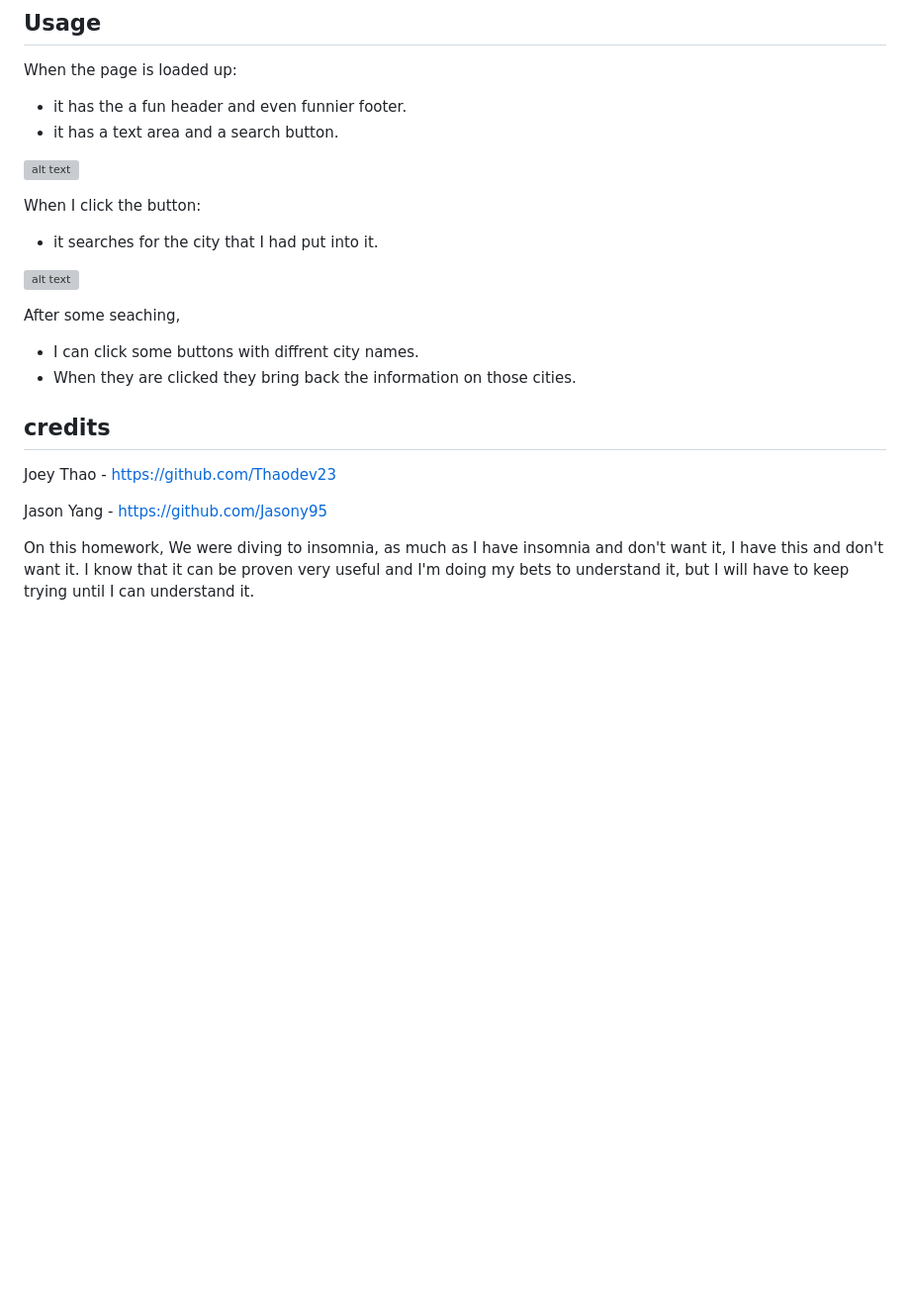
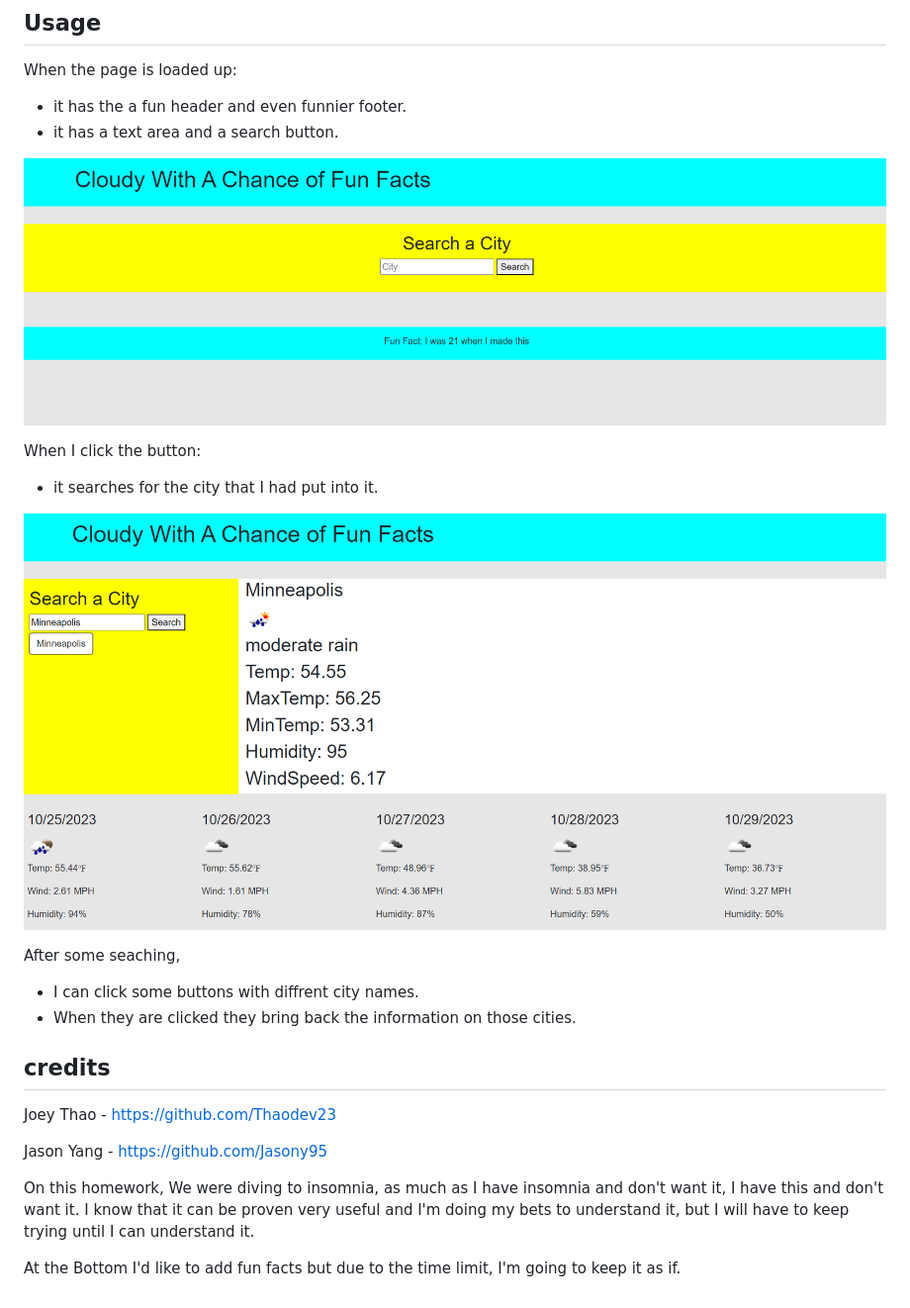
Before and after one commit to DDXP3/CWACOFF, a Markdown page: README.md, the part around the change. Shown: that part at 99% size. Drawn GitHub-style; pictures changed too: Assets/images/Screenshot 2023-10-24 174427.png (added), Assets/images/Screenshot 2023-10-24 174520.png (added); blank space fills up the shorter version; grey boxes are pictures that could not be loaded.

Commit message:
yeah Finsihed the READMEgit add -A!

```diff
--- a/README.md
+++ b/README.md
@@ -15,12 +15,12 @@ When the page is loaded up:
  - it has the a fun header and even funnier footer.
  - it has a text area and a search button.
 
- ![alt text](../Assets/Screenshot%202023-10-12%20234905.png)
+ ![alt text](./Assets/images/Screenshot%202023-10-24%20174427.png)
 
 When I click the button:
   - it searches for the city that I had put into it.
 
- ![alt text](../Assets/Screenshot%202023-10-12%20235054.png)
+ ![alt text](./Assets/images/Screenshot%202023-10-24%20174520.png)
 
 After some seaching,
  - I can click some buttons with diffrent city names.
@@ -33,3 +33,5 @@ Joey Thao - https://github.com/Thaodev23
 Jason Yang - https://github.com/Jasony95
 
 On this homework, We were diving to insomnia, as much as I have insomnia and don't want it, I have this and don't want it. I know that it can be proven very useful and I'm doing my bets to understand it, but I will have to keep trying until I can understand it.
+
+At the Bottom I'd like to add fun facts but due to the time limit, I'm going to keep it as if.
```
